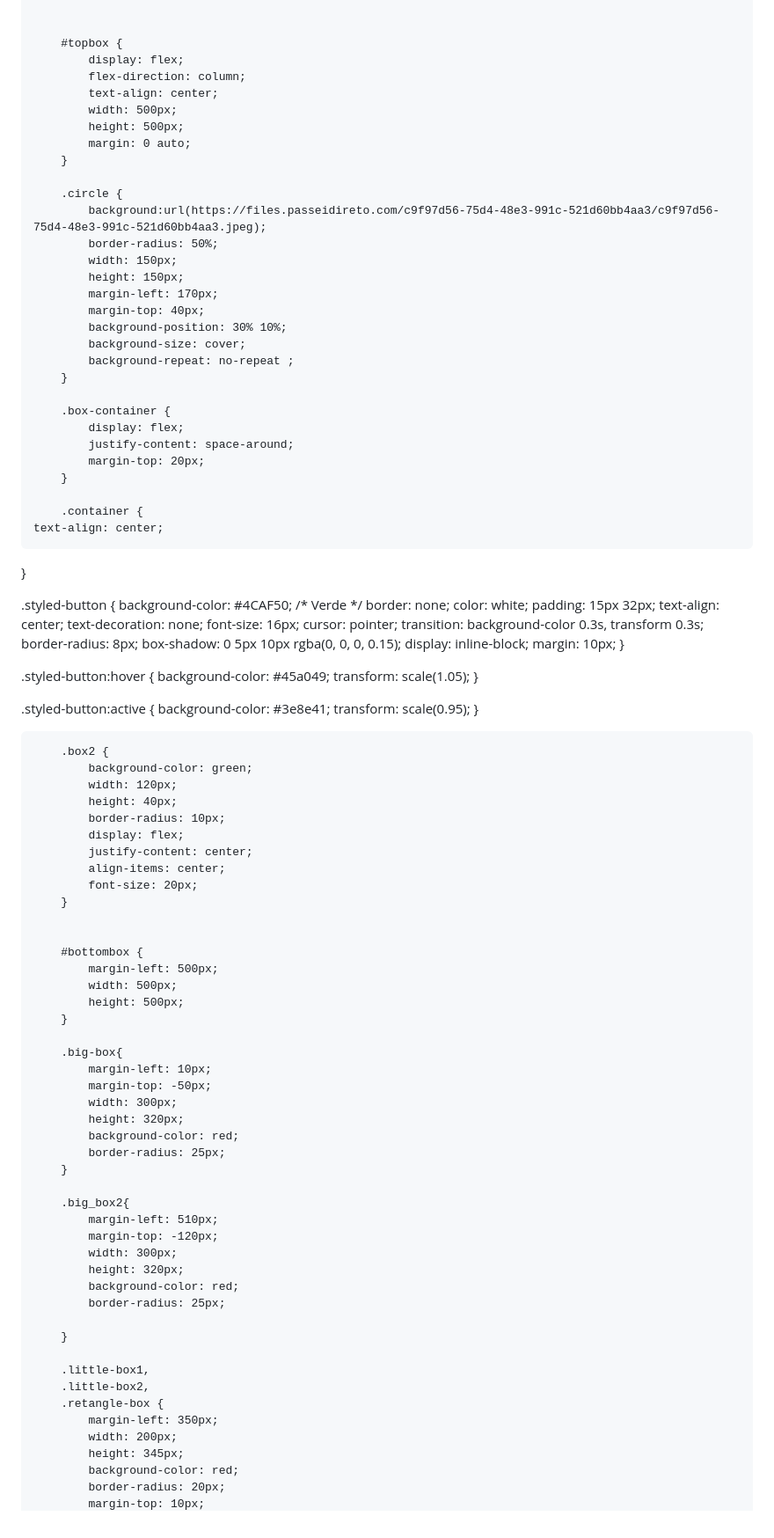
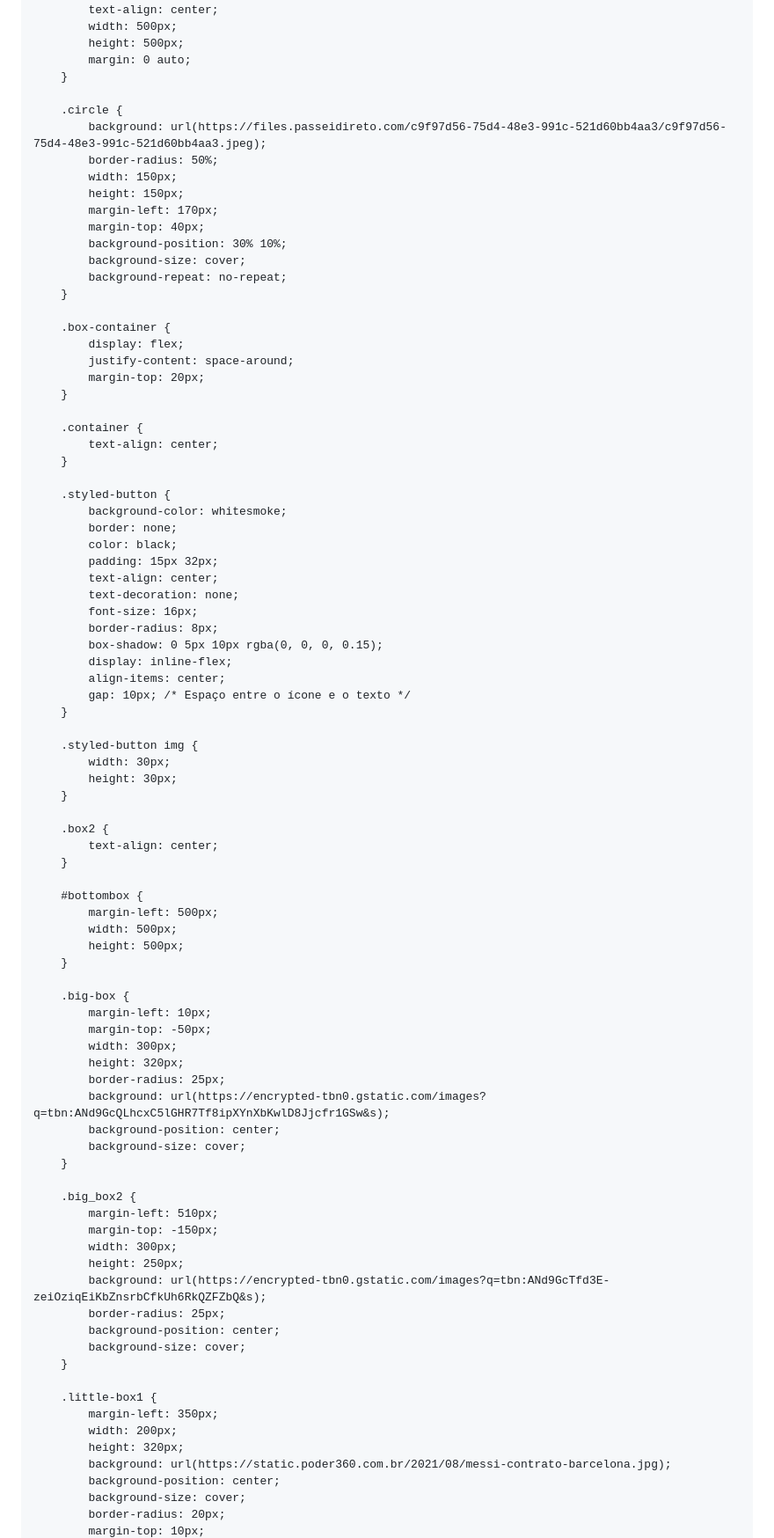
Before and after one commit to viniciusdanielhenriquealves/pagina, a Markdown page: README.md, the part around one of its changes. Shown at 88% size. Drawn GitHub-style.

```diff
--- a/README.md
+++ b/README.md
@@ -6,11 +6,9 @@
     <meta name="viewport" content="width=device-width, initial-scale=1.0">
     <title>Document</title>
     <style>
-
         * {
             font-family: roboto, sans-serif;
         }
-
 
         #topbox {
             display: flex;
@@ -22,7 +20,7 @@
         }
 
         .circle {
-            background:url(https://files.passeidireto.com/c9f97d56-75d4-48e3-991c-521d60bb4aa3/c9f97d56-75d4-48e3-991c-521d60bb4aa3.jpeg);
+            background: url(https://files.passeidireto.com/c9f97d56-75d4-48e3-991c-521d60bb4aa3/c9f97d56-75d4-48e3-991c-521d60bb4aa3.jpeg);
             border-radius: 50%;
             width: 150px;
             height: 150px;
@@ -30,7 +28,7 @@
             margin-top: 40px;
             background-position: 30% 10%;
             background-size: cover;
-            background-repeat: no-repeat ;
+            background-repeat: no-repeat;
         }
 
         .box-container {
@@ -40,47 +38,32 @@
         }
 
         .container {
-    text-align: center;
-}
+            text-align: center;
+        }
 
-.styled-button {
-    background-color: #4CAF50; /* Verde */
-    border: none;
-    color: white;
-    padding: 15px 32px;
-    text-align: center;
-    text-decoration: none;
-    font-size: 16px;
-    cursor: pointer;
-    transition: background-color 0.3s, transform 0.3s;
-    border-radius: 8px;
-    box-shadow: 0 5px 10px rgba(0, 0, 0, 0.15);
-    display: inline-block;
-    margin: 10px;
-}
+        .styled-button {
+            background-color: whitesmoke;
+            border: none;
+            color: black;
+            padding: 15px 32px;
+            text-align: center;
+            text-decoration: none;
+            font-size: 16px;
+            border-radius: 8px;
+            box-shadow: 0 5px 10px rgba(0, 0, 0, 0.15);
+            display: inline-flex;
+            align-items: center;
+            gap: 10px; /* Espaço entre o ícone e o texto */
+        }
 
-.styled-button:hover {
-    background-color: #45a049;
-    transform: scale(1.05);
-}
-
-.styled-button:active {
-    background-color: #3e8e41;
-    transform: scale(0.95);
-}
-
+        .styled-button img {
+            width: 30px;
+            height: 30px;
+        }
 
         .box2 {
-            background-color: green;
-            width: 120px;
-            height: 40px;
-            border-radius: 10px;
-            display: flex;
-            justify-content: center;
-            align-items: center;
-            font-size: 20px;
+            text-align: center;
         }
-
 
         #bottombox {
             margin-left: 500px;
@@ -88,31 +71,34 @@
             height: 500px;
         }
 
-        .big-box{
+        .big-box {
             margin-left: 10px;
             margin-top: -50px;
             width: 300px;
             height: 320px;
-            background-color: red;
             border-radius: 25px;
+            background: url(https://encrypted-tbn0.gstatic.com/images?q=tbn:ANd9GcQLhcxC5lGHR7Tf8ipXYnXbKwlD8Jjcfr1GSw&s);
+            background-position: center;
+            background-size: cover;
         }
 
-        .big_box2{
+        .big_box2 {
             margin-left: 510px;
-            margin-top: -120px;
+            margin-top: -150px;
             width: 300px;
-            height: 320px;
-            background-color: red;
+            height: 250px;
+            background: url(https://encrypted-tbn0.gstatic.com/images?q=tbn:ANd9GcTfd3E-zeiOziqEiKbZnsrbCfkUh6RkQZFZbQ&s);
             border-radius: 25px;
-
+            background-position: center;
+            background-size: cover;
         }
 
-        .little-box1,
-        .little-box2,
-        .retangle-box {
+        .little-box1 {
             margin-left: 350px;
             width: 200px;
-            height: 345px;
-            background-color: red;
+            height: 320px;
+            background: url(https://static.poder360.com.br/2021/08/messi-contrato-barcelona.jpg);
+            background-position: center;
+            background-size: cover;
             border-radius: 20px;
             margin-top: 10px;
```
Also changed, not shown: other parts of README.md (+35 -4 lines).
